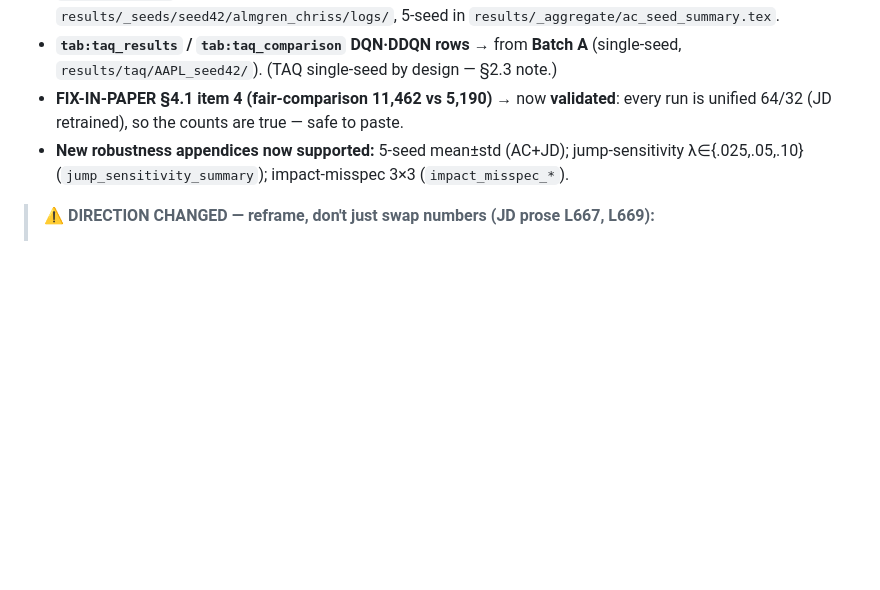
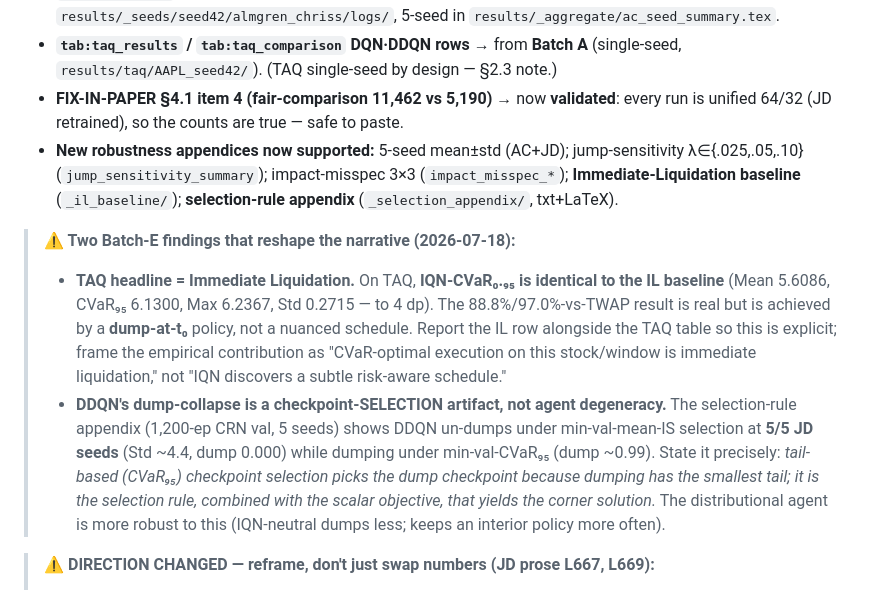
Before and after one commit to quangkhaidataka/DistributionalRLOrderExecution, a Markdown page: PAPER_FIXES.md, the part around the change. GitHub-like rendering; blank space fills up the shorter version.

```diff
--- a/PAPER_FIXES.md
+++ b/PAPER_FIXES.md
@@ -157,7 +157,11 @@ Sim numbers are final (locked JD σ=0.16-cvar, seed 42 + 5-seed robustness). Sou
 - **`tab:ac_results` DQN & DDQN rows (L596–614)** → unified-64 AC numbers; seed-42 in `results/_seeds/seed42/almgren_chriss/logs/`, 5-seed in `results/_aggregate/ac_seed_summary.tex`.
 - **`tab:taq_results` / `tab:taq_comparison` DQN·DDQN rows** → from **Batch A** (single-seed, `results/taq/AAPL_seed42/`). (TAQ single-seed by design — §2.3 note.)
 - **FIX-IN-PAPER §4.1 item 4 (fair-comparison 11,462 vs 5,190)** → now **validated**: every run is unified 64/32 (JD retrained), so the counts are true — safe to paste.
-- **New robustness appendices now supported:** 5-seed mean±std (AC+JD); jump-sensitivity λ∈{.025,.05,.10} (`jump_sensitivity_summary`); impact-misspec 3×3 (`impact_misspec_*`).
+- **New robustness appendices now supported:** 5-seed mean±std (AC+JD); jump-sensitivity λ∈{.025,.05,.10} (`jump_sensitivity_summary`); impact-misspec 3×3 (`impact_misspec_*`); **Immediate-Liquidation baseline** (`_il_baseline/`); **selection-rule appendix** (`_selection_appendix/`, txt+LaTeX).
+
+> **⚠ Two Batch-E findings that reshape the narrative (2026-07-18):**
+> - **TAQ headline = Immediate Liquidation.** On TAQ, **IQN-CVaR₀.₉₅ is identical to the IL baseline** (Mean 5.6086, CVaR₉₅ 6.1300, Max 6.2367, Std 0.2715 — to 4 dp). The 88.8%/97.0%-vs-TWAP result is real but is achieved by a **dump-at-t₀** policy, not a nuanced schedule. Report the IL row alongside the TAQ table so this is explicit; frame the empirical contribution as "CVaR-optimal execution on this stock/window is immediate liquidation," not "IQN discovers a subtle risk-aware schedule."
+> - **DDQN's dump-collapse is a checkpoint-SELECTION artifact, not agent degeneracy.** The selection-rule appendix (1,200-ep CRN val, 5 seeds) shows DDQN un-dumps under min-val-mean-IS selection at **5/5 JD seeds** (Std ~4.4, dump 0.000) while dumping under min-val-CVaR₉₅ (dump ~0.99). State it precisely: *tail-based (CVaR₉₅) checkpoint selection picks the dump checkpoint because dumping has the smallest tail; it is the selection rule, combined with the scalar objective, that yields the corner solution.* The distributional agent is more robust to this (IQN-neutral dumps less; keeps an interior policy more often).
 
 > **⚠ DIRECTION CHANGED — reframe, don't just swap numbers (JD prose L667, L669):**
 > - **L669 "IQN-neutral ↓ 10.7% CVaR / 15.1% max vs DQN"** is now **false**: at the unified architecture, DQN and IQN-neutral converge to near-identical fast-trading policies (JD CVaR₉₅ 3.446 vs 3.461 — DQN marginally *better*). Rewrite: DQN ≈ IQN-neutral on JD; the IQN contribution is distributional/tail-control, not a mean/CVaR edge over DQN here.
```
Also changed, not shown: PROGRESS.md (+7 -2 lines).
